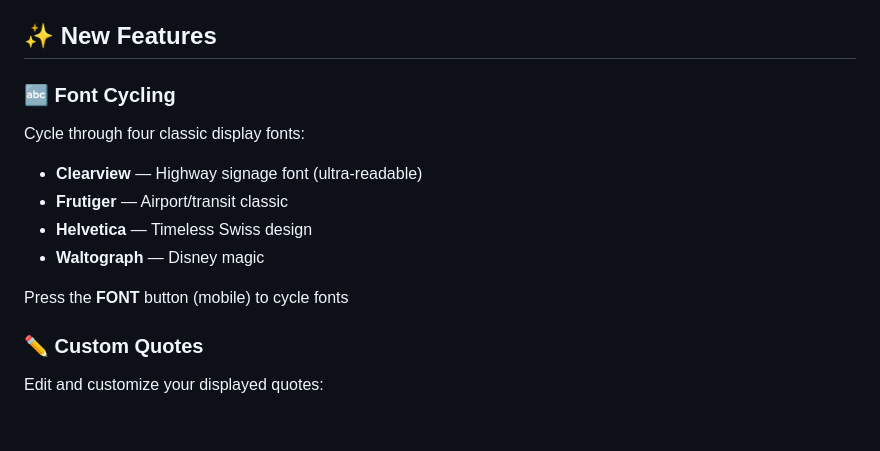
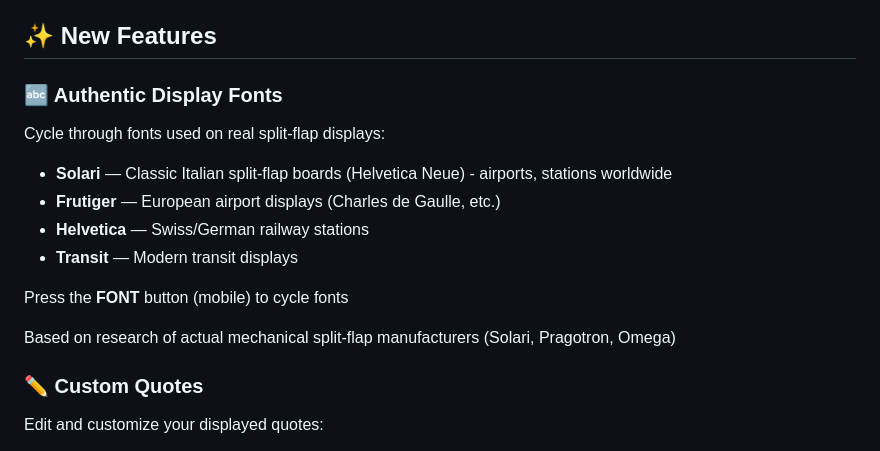
Before and after one commit to mathmati/flippinfont, a Markdown page: README.md, the part around the change. Rendered like a GitHub page; blank space fills up the shorter version.

Commit message:
docs: update README with authentic font information

```diff
--- a/README.md
+++ b/README.md
@@ -4,14 +4,16 @@ Enhanced version of [Flippinout](https://github.com/mathmati/flippinout) with **
 
 ## ✨ New Features
 
-### 🔤 Font Cycling
-Cycle through four classic display fonts:
-- **Clearview** — Highway signage font (ultra-readable)
-- **Frutiger** — Airport/transit classic
-- **Helvetica** — Timeless Swiss design
-- **Waltograph** — Disney magic
+### 🔤 Authentic Display Fonts
+Cycle through fonts used on real split-flap displays:
+- **Solari** — Classic Italian split-flap boards (Helvetica Neue) - airports, stations worldwide
+- **Frutiger** — European airport displays (Charles de Gaulle, etc.)
+- **Helvetica** — Swiss/German railway stations
+- **Transit** — Modern transit displays
 
 Press the **FONT** button (mobile) to cycle fonts
+
+Based on research of actual mechanical split-flap manufacturers (Solari, Pragotron, Omega)
 
 ### ✏️ Custom Quotes
 Edit and customize your displayed quotes:
```
